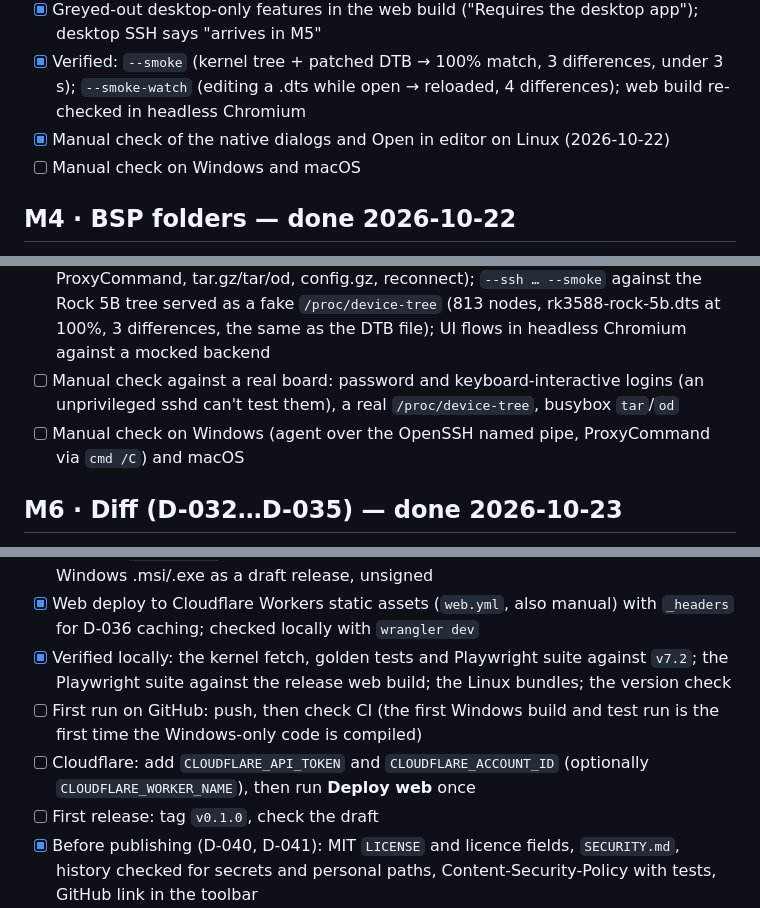
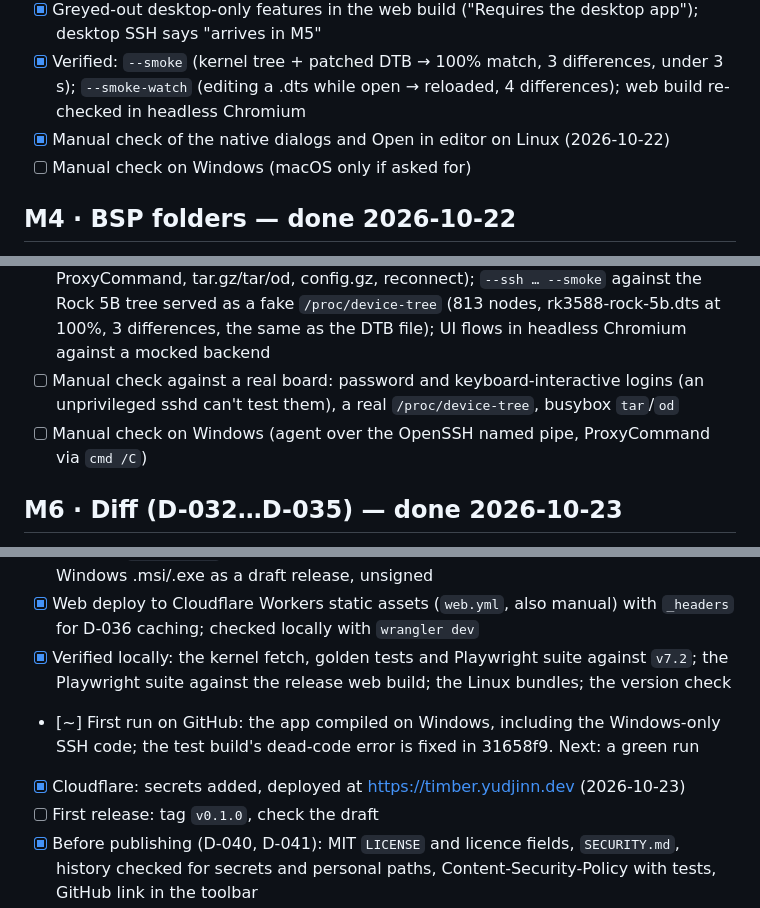
Before and after one commit to yudjinn/timber, a Markdown page: docs/ROADMAP.md, 3 parts joined by grey strips. Drawn GitHub-style.

Commit message:
Roadmap: Cloudflare live, first CI run, macOS only if asked
Co-Authored-By: Claude Opus 5.5 <noreply@anthropic.com>

```diff
--- a/docs/ROADMAP.md
+++ b/docs/ROADMAP.md
@@ -65,7 +65,7 @@ Legend: `[ ]` todo · `[~]` in progress · `[x]` done
 - [x] Greyed-out desktop-only features in the web build ("Requires the desktop app"); desktop SSH says "arrives in M5"
 - [x] Verified: `--smoke` (kernel tree + patched DTB → 100% match, 3 differences, under 3 s); `--smoke-watch` (editing a .dts while open → reloaded, 4 differences); web build re-checked in headless Chromium
 - [x] Manual check of the native dialogs and Open in editor on Linux (2026-10-22)
-- [ ] Manual check on Windows and macOS
+- [ ] Manual check on Windows (macOS only if asked for)
 
 ## M4 · BSP folders — done 2026-10-22
 - [x] Folder indexing (desktop native, M3; web, M2b/M2c)
@@ -89,7 +89,7 @@ Legend: `[ ]` todo · `[~]` in progress · `[x]` done
 - [x] `timber --ssh TARGET [--ssh-options …] [--tree-path …]`
 - [x] Verified: throwaway-sshd tests (key auth, passphrases, unknown/changed host keys, ProxyCommand, tar.gz/tar/od, config.gz, reconnect); `--ssh … --smoke` against the Rock 5B tree served as a fake `/proc/device-tree` (813 nodes, rk3588-rock-5b.dts at 100%, 3 differences, the same as the DTB file); UI flows in headless Chromium against a mocked backend
 - [ ] Manual check against a real board: password and keyboard-interactive logins (an unprivileged sshd can't test them), a real `/proc/device-tree`, busybox `tar`/`od`
-- [ ] Manual check on Windows (agent over the OpenSSH named pipe, ProxyCommand via `cmd /C`) and macOS
+- [ ] Manual check on Windows (agent over the OpenSSH named pipe, ProxyCommand via `cmd /C`)
 
 ## M6 · Diff (D-032…D-035) — done 2026-10-23
 - [x] `timber_core::diff`: compare two trees by path, phandle-normalised; ghosts for nodes only in B; token-level value diff
@@ -109,8 +109,8 @@ Legend: `[ ]` todo · `[~]` in progress · `[x]` done
 - [x] Release (`release.yml`): tag must match the version; Linux AppImage/.deb and Windows .msi/.exe as a draft release, unsigned
 - [x] Web deploy to Cloudflare Workers static assets (`web.yml`, also manual) with `_headers` for D-036 caching; checked locally with `wrangler dev`
 - [x] Verified locally: the kernel fetch, golden tests and Playwright suite against `v7.2`; the Playwright suite against the release web build; the Linux bundles; the version check
-- [ ] First run on GitHub: push, then check CI (the first Windows build and test run is the first time the Windows-only code is compiled)
-- [ ] Cloudflare: add `CLOUDFLARE_API_TOKEN` and `CLOUDFLARE_ACCOUNT_ID` (optionally `CLOUDFLARE_WORKER_NAME`), then run **Deploy web** once
+- [~] First run on GitHub: the app compiled on Windows, including the Windows-only SSH code; the test build's dead-code error is fixed in 31658f9. Next: a green run
+- [x] Cloudflare: secrets added, deployed at https://timber.yudjinn.dev (2026-10-23)
 - [ ] First release: tag `v0.1.0`, check the draft
 - [x] Before publishing (D-040, D-041): MIT `LICENSE` and licence fields, `SECURITY.md`, history checked for secrets and personal paths, Content-Security-Policy with tests, GitHub link in the toolbar
 - [ ] Make the repo public; turn on private vulnerability reporting (Settings → Security)
```
